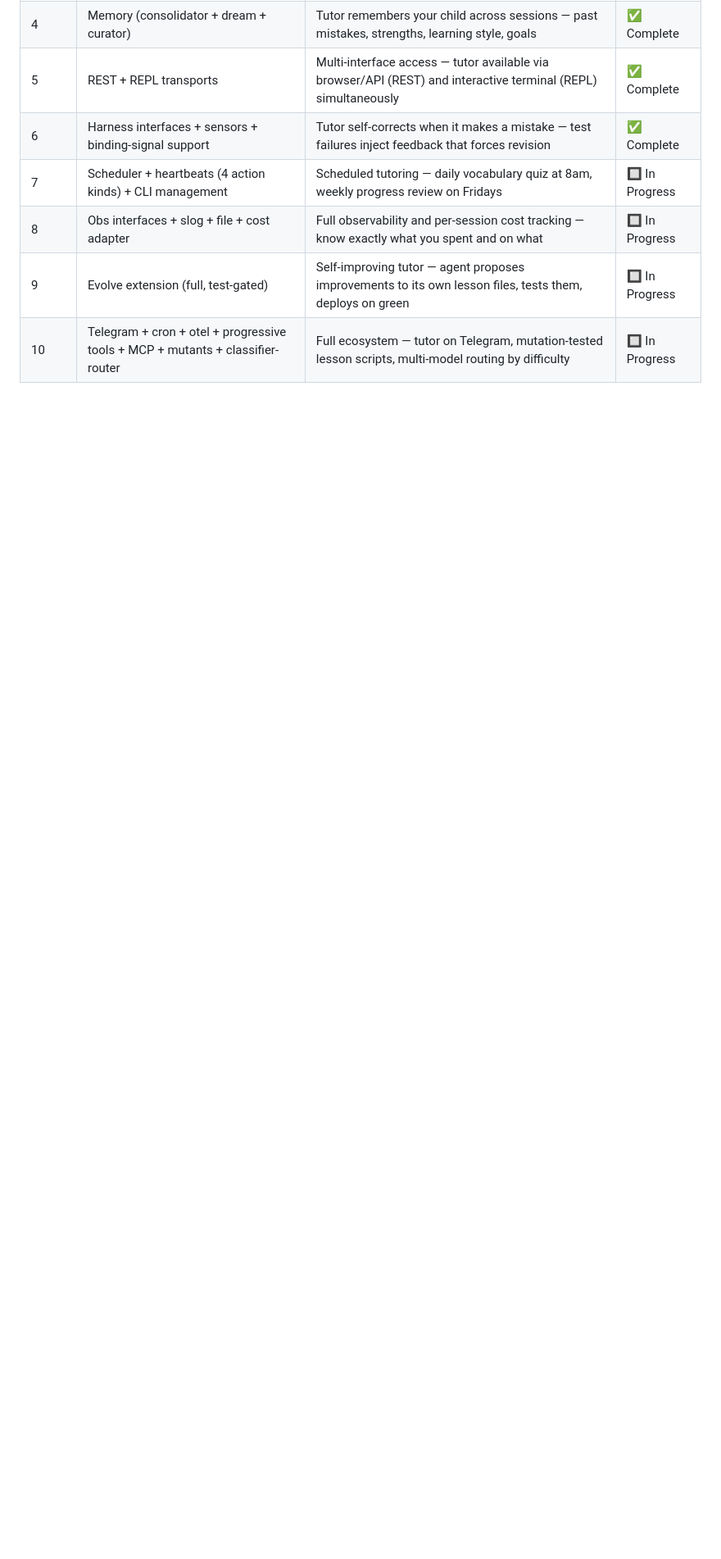
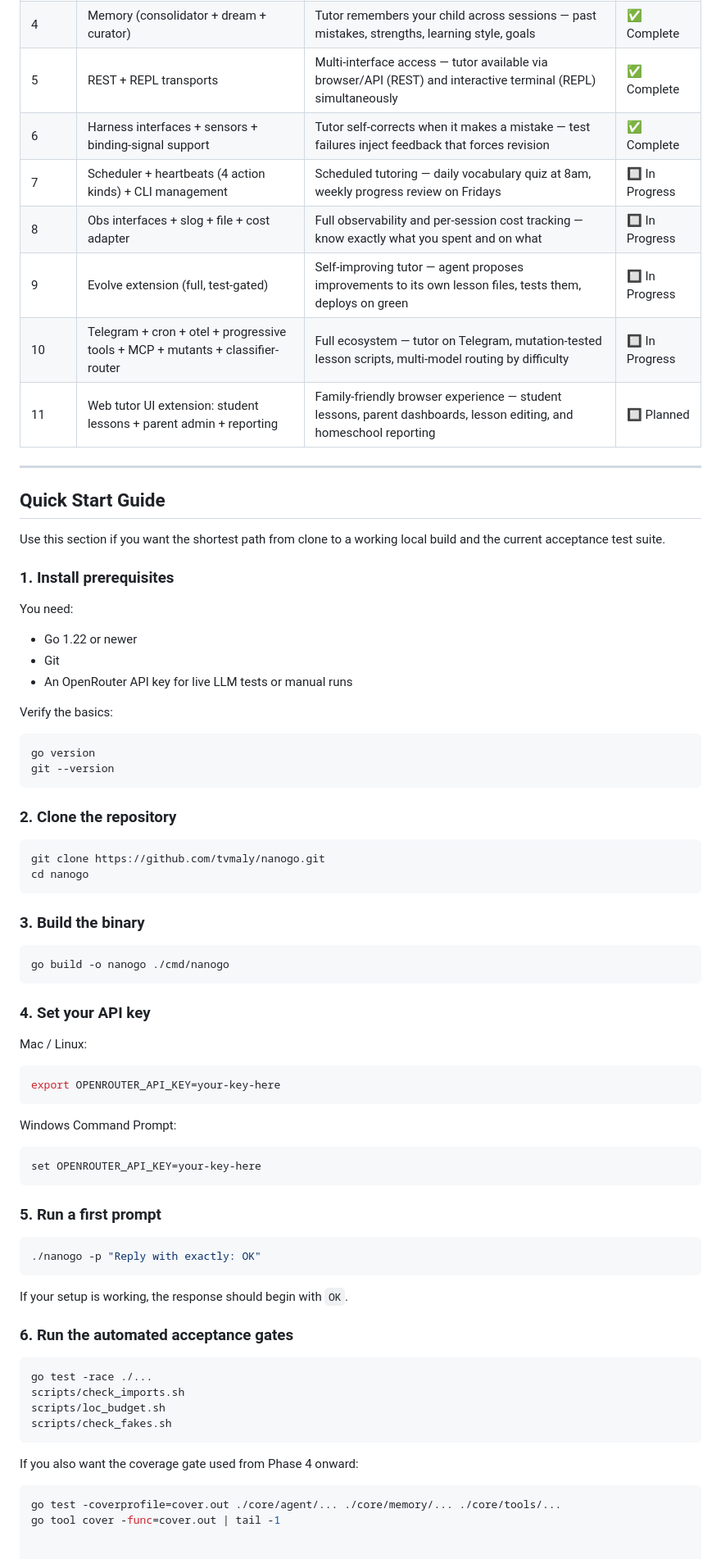
Before and after one commit to tvmaly/nanogo, a Markdown page: README.md, the part around the change. Shown at 82% size. GitHub-like rendering; blank space fills up the shorter version.

Commit message:
added phase 11 to plan and a quick start guide

````diff
--- a/README.md
+++ b/README.md
@@ -205,3 +205,74 @@ This table shows each build phase, what AI tutor capability it unlocks, and whet
 | 8 | Obs interfaces + slog + file + cost adapter | Full observability and per-session cost tracking — know exactly what you spent and on what | 🔲 In Progress |
 | 9 | Evolve extension (full, test-gated) | Self-improving tutor — agent proposes improvements to its own lesson files, tests them, deploys on green | 🔲 In Progress |
 | 10 | Telegram + cron + otel + progressive tools + MCP + mutants + classifier-router | Full ecosystem — tutor on Telegram, mutation-tested lesson scripts, multi-model routing by difficulty | 🔲 In Progress |
+| 11 | Web tutor UI extension: student lessons + parent admin + reporting | Family-friendly browser experience — student lessons, parent dashboards, lesson editing, and homeschool reporting | 🔲 Planned |
+
+---
+
+## Quick Start Guide
+
+Use this section if you want the shortest path from clone to a working local build and the current acceptance test suite.
+
+### 1. Install prerequisites
+
+You need:
+- Go 1.22 or newer
+- Git
+- An OpenRouter API key for live LLM tests or manual runs
+
+Verify the basics:
+
+```bash
+go version
+git --version
+```
+
+### 2. Clone the repository
+
+```bash
+git clone https://github.com/tvmaly/nanogo.git
+cd nanogo
+```
+
+### 3. Build the binary
+
+```bash
+go build -o nanogo ./cmd/nanogo
+```
+
+### 4. Set your API key
+
+Mac / Linux:
+
+```bash
+export OPENROUTER_API_KEY=your-key-here
+```
+
+Windows Command Prompt:
+
+```bat
+set OPENROUTER_API_KEY=your-key-here
+```
+
+### 5. Run a first prompt
+
+```bash
+./nanogo -p "Reply with exactly: OK"
+```
+
+If your setup is working, the response should begin with `OK`.
+
+### 6. Run the automated acceptance gates
+
+```bash
+go test -race ./...
+scripts/check_imports.sh
+scripts/loc_budget.sh
+scripts/check_fakes.sh
+```
+
+If you also want the coverage gate used from Phase 4 onward:
+
+```bash
+go test -coverprofile=cover.out ./core/agent/... ./core/memory/... ./core/tools/...
+go tool cover -func=cover.out | tail -1
````
